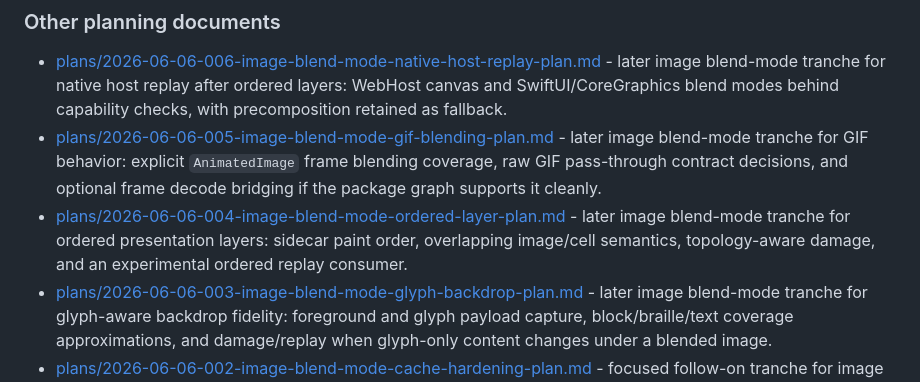
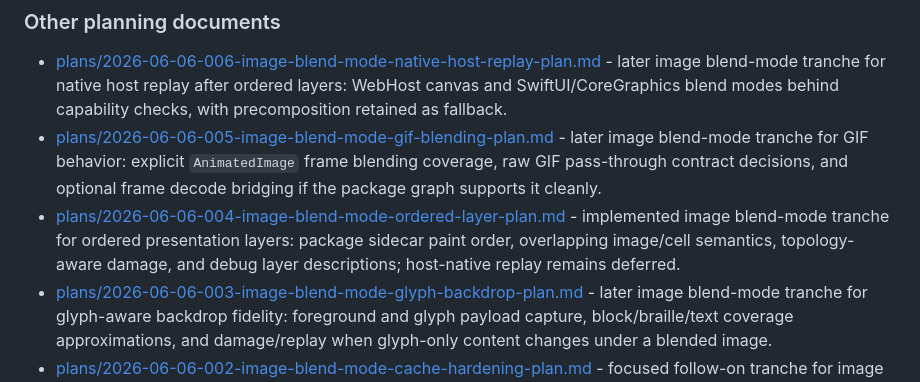
Before and after one commit to SwiftTUI/swift-tui-org, a Markdown page: docs/README.md, the part around the change. GitHub-like rendering.

Commit message:
Record ordered image blend layer tranche

```diff
--- a/docs/README.md
+++ b/docs/README.md
@@ -103,9 +103,9 @@ the entry point, which holds the *why* and indexes the per-stage *how*.
   frame blending coverage, raw GIF pass-through contract decisions, and optional
   frame decode bridging if the package graph supports it cleanly.
 - [plans/2026-06-06-004-image-blend-mode-ordered-layer-plan.md](plans/2026-06-06-004-image-blend-mode-ordered-layer-plan.md) -
-  later image blend-mode tranche for ordered presentation layers: sidecar paint
-  order, overlapping image/cell semantics, topology-aware damage, and an
-  experimental ordered replay consumer.
+  implemented image blend-mode tranche for ordered presentation layers: package
+  sidecar paint order, overlapping image/cell semantics, topology-aware damage,
+  and debug layer descriptions; host-native replay remains deferred.
 - [plans/2026-06-06-003-image-blend-mode-glyph-backdrop-plan.md](plans/2026-06-06-003-image-blend-mode-glyph-backdrop-plan.md) -
   later image blend-mode tranche for glyph-aware backdrop fidelity: foreground
   and glyph payload capture, block/braille/text coverage approximations, and
```
Also changed, not shown: docs/plans/2026-06-06-004-image-blend-mode-ordered-layer-plan.md (+54 -6 lines), docs/proposals/IMAGE_BLEND_MODE.md (+18 -8 lines).
